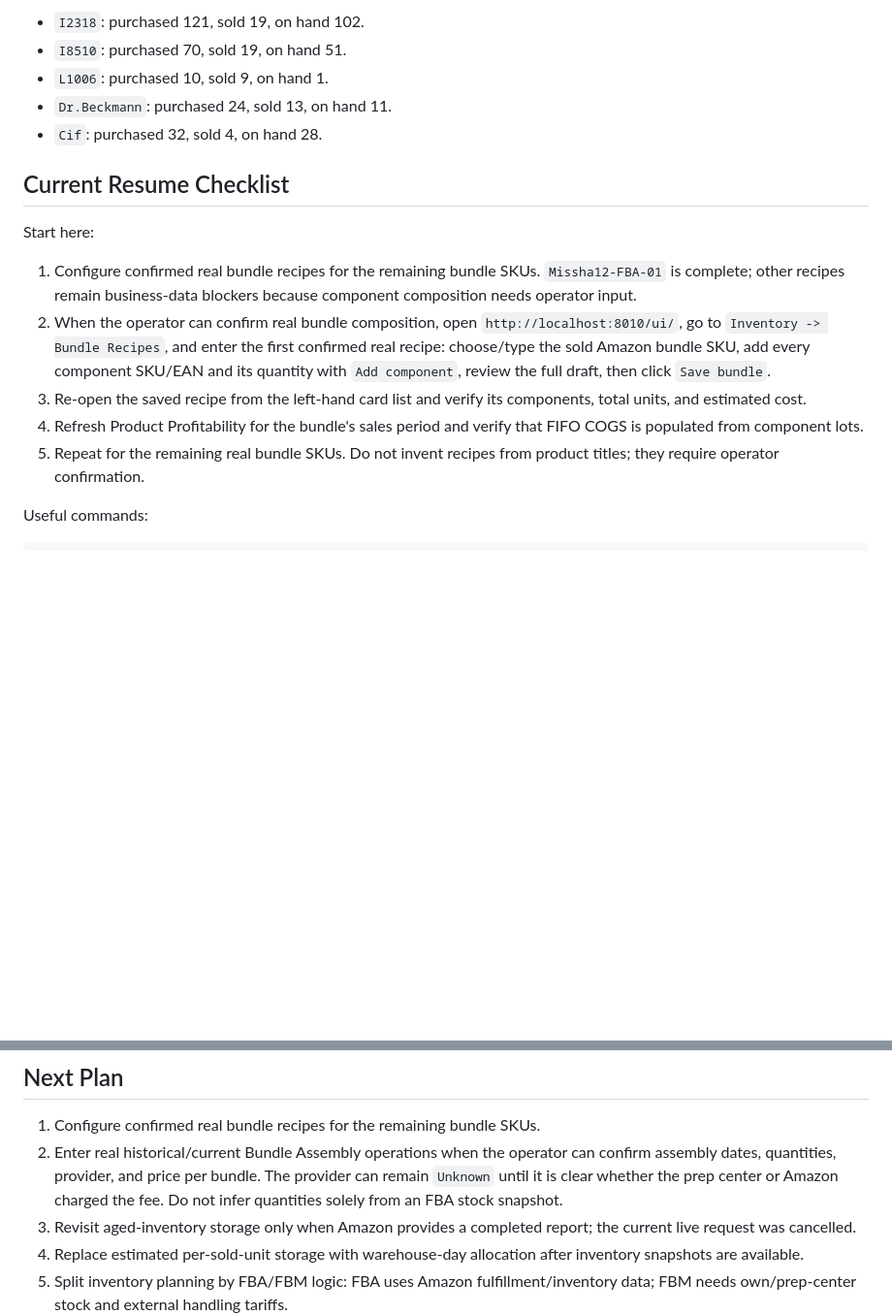
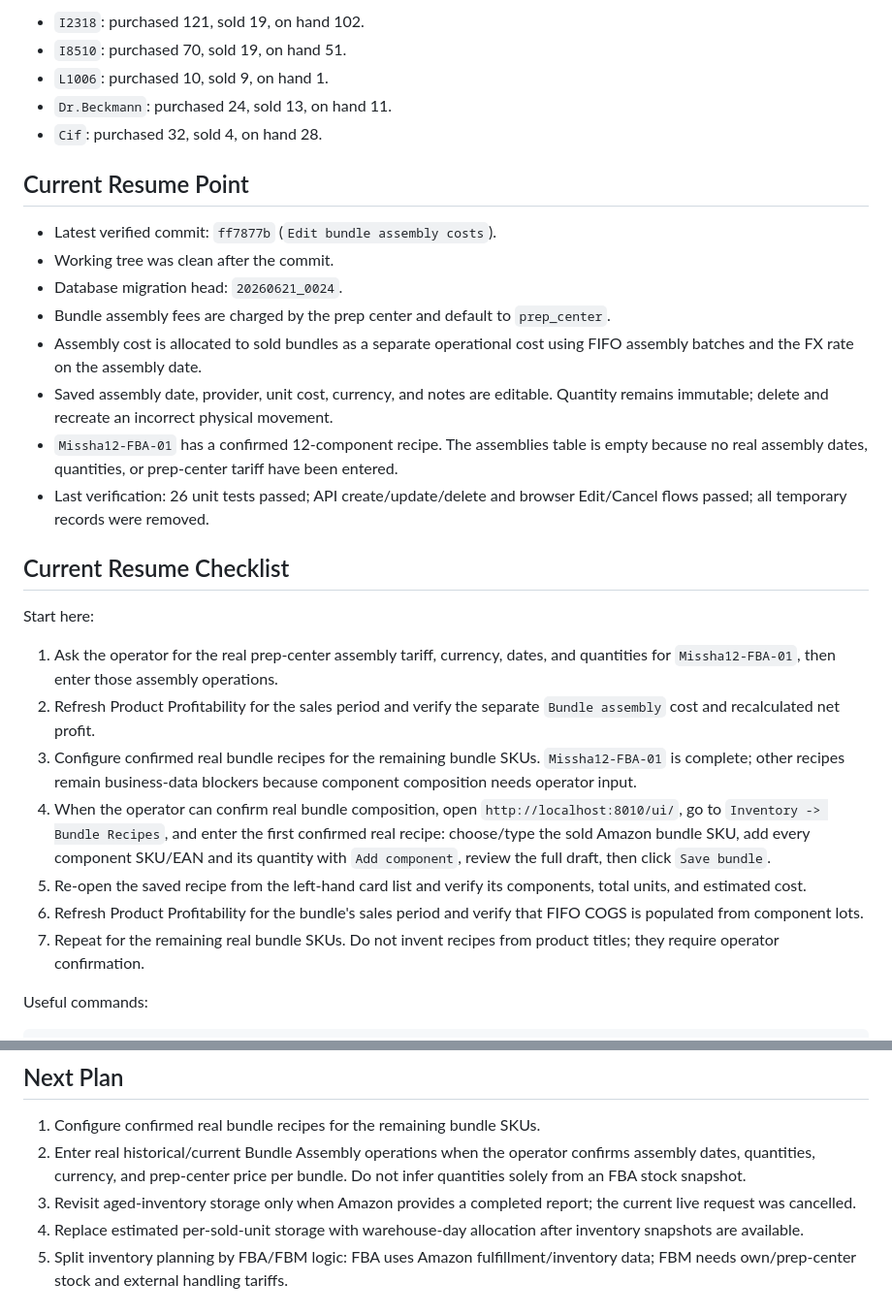
Before and after one commit to PilotRW/mirenelle-ops, a Markdown page: PROJECT_STATE.md, 2 parts joined by grey strips. Shown at 97% size. Drawn GitHub-style; blank space fills up the shorter version.

Commit message:
Save bundle assembly checkpoint

```diff
--- a/PROJECT_STATE.md
+++ b/PROJECT_STATE.md
@@ -399,24 +399,46 @@ Current verified inventory examples:
 - `Dr.Beckmann`: purchased 24, sold 13, on hand 11.
 - `Cif`: purchased 32, sold 4, on hand 28.
 
+## Current Resume Point
+
+- Latest verified commit: `ff7877b` (`Edit bundle assembly costs`).
+- Working tree was clean after the commit.
+- Database migration head: `20260621_0024`.
+- Bundle assembly fees are charged by the prep center and default to
+  `prep_center`.
+- Assembly cost is allocated to sold bundles as a separate operational cost
+  using FIFO assembly batches and the FX rate on the assembly date.
+- Saved assembly date, provider, unit cost, currency, and notes are editable.
+  Quantity remains immutable; delete and recreate an incorrect physical
+  movement.
+- `Missha12-FBA-01` has a confirmed 12-component recipe. The assemblies table
+  is empty because no real assembly dates, quantities, or prep-center tariff
+  have been entered.
+- Last verification: 26 unit tests passed; API create/update/delete and browser
+  Edit/Cancel flows passed; all temporary records were removed.
+
 ## Current Resume Checklist
 
 Start here:
 
-1. Configure confirmed real bundle recipes for the remaining bundle SKUs.
+1. Ask the operator for the real prep-center assembly tariff, currency, dates,
+   and quantities for `Missha12-FBA-01`, then enter those assembly operations.
+2. Refresh Product Profitability for the sales period and verify the separate
+   `Bundle assembly` cost and recalculated net profit.
+3. Configure confirmed real bundle recipes for the remaining bundle SKUs.
    `Missha12-FBA-01` is complete; other recipes remain business-data blockers
    because component composition needs operator input.
-2. When the operator can confirm real bundle composition, open
+4. When the operator can confirm real bundle composition, open
    `http://localhost:8010/ui/`, go to `Inventory -> Bundle Recipes`, and
    enter the first confirmed real recipe:
    choose/type the sold Amazon bundle SKU, add every component SKU/EAN and its
    quantity with `Add component`, review the full draft, then click
    `Save bundle`.
-3. Re-open the saved recipe from the left-hand card list and verify its
+5. Re-open the saved recipe from the left-hand card list and verify its
    components, total units, and estimated cost.
-4. Refresh Product Profitability for the bundle's sales period and verify that
+6. Refresh Product Profitability for the bundle's sales period and verify that
    FIFO COGS is populated from component lots.
-5. Repeat for the remaining real bundle SKUs. Do not invent recipes from
+7. Repeat for the remaining real bundle SKUs. Do not invent recipes from
    product titles; they require operator confirmation.
 
 Useful commands:
@@ -438,10 +460,8 @@ Expected database migration head:
 
 1. Configure confirmed real bundle recipes for the remaining bundle SKUs.
 2. Enter real historical/current Bundle Assembly operations when the operator
-   can confirm assembly dates, quantities, provider, and price per bundle. The
-   provider can remain `Unknown` until it is clear whether the prep center or
-   Amazon charged the fee. Do not infer quantities solely from an FBA stock
-   snapshot.
+   confirms assembly dates, quantities, currency, and prep-center price per
+   bundle. Do not infer quantities solely from an FBA stock snapshot.
 3. Revisit aged-inventory storage only when Amazon provides a completed report;
    the current live request was cancelled.
 4. Replace estimated per-sold-unit storage with warehouse-day allocation after
```
